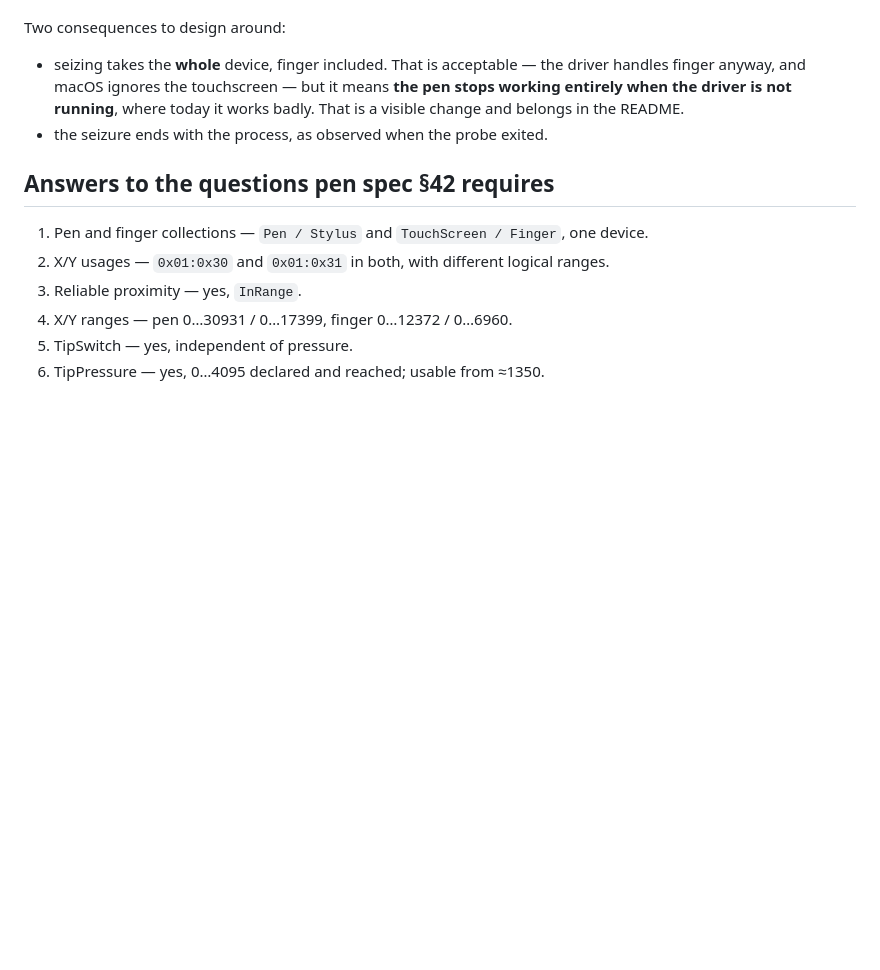
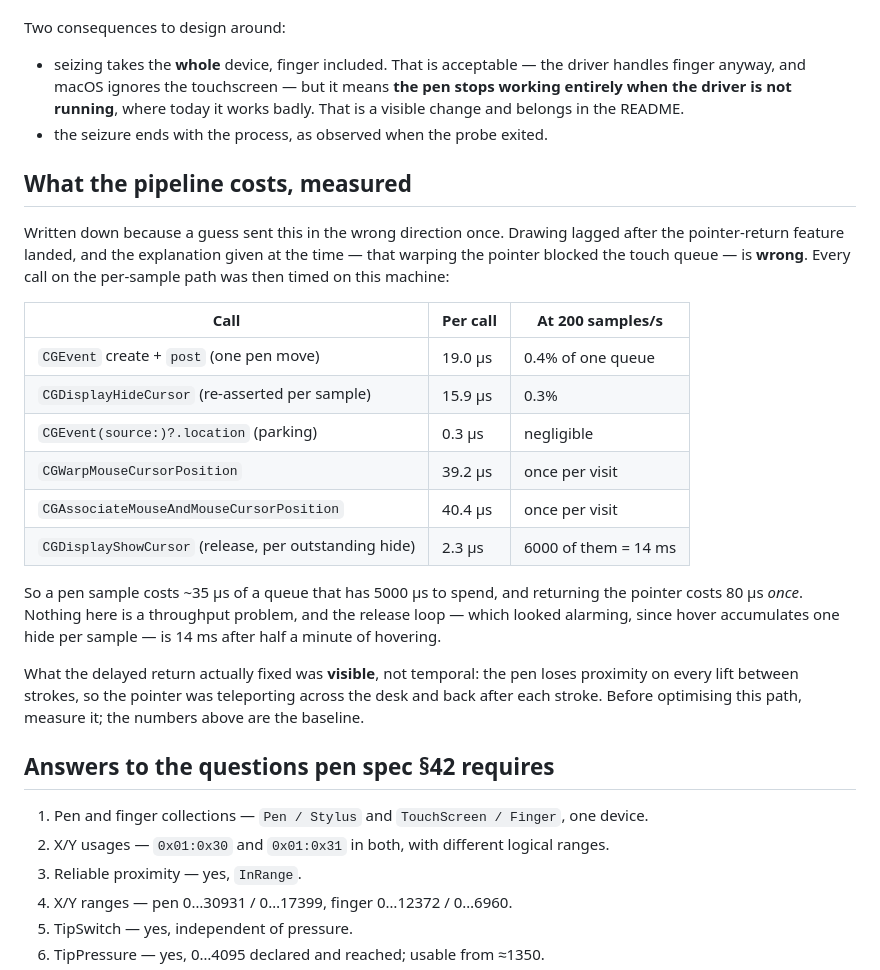
Before and after one commit to i4erkasov/m14t-touch-macos, a Markdown page: M14t_PEN_CAPABILITIES.md, the part around the change. Rendered like a GitHub page; blank space fills up the shorter version.

Commit message:
Record what the pen pipeline costs, and correct a wrong explanation
Drawing lagged after the pointer-return feature landed, and the reason given at
the time — that warping the pointer blocked the touch queue — does not survive
measurement. A warp is 39 µs and the re-association after it 40 µs, once per
visit. A whole pen sample, event posting and cursor hiding together, is about
35 µs of a queue that has 5000 µs to spend.

So the delayed return fixed something visible rather than something temporal:
the pen loses proximity on every lift between strokes, and the pointer was
teleporting across the desk and back after each one.

The numbers are written down because the guess nearly sent an optimisation at
the release loop, which accumulates one outstanding hide per hover sample and
looks alarming until timed: 14 ms after half a minute of hovering.

Co-Authored-By: Claude Opus 5 (1M context) <noreply@anthropic.com>

```diff
--- a/M14t_PEN_CAPABILITIES.md
+++ b/M14t_PEN_CAPABILITIES.md
@@ -156,6 +156,32 @@ Two consequences to design around:
   today it works badly. That is a visible change and belongs in the README.
 - the seizure ends with the process, as observed when the probe exited.
 
+## What the pipeline costs, measured
+
+Written down because a guess sent this in the wrong direction once. Drawing
+lagged after the pointer-return feature landed, and the explanation given at the
+time — that warping the pointer blocked the touch queue — is **wrong**. Every
+call on the per-sample path was then timed on this machine:
+
+| Call | Per call | At 200 samples/s |
+|---|---|---|
+| `CGEvent` create + `post` (one pen move) | 19.0 µs | 0.4% of one queue |
+| `CGDisplayHideCursor` (re-asserted per sample) | 15.9 µs | 0.3% |
+| `CGEvent(source:)?.location` (parking) | 0.3 µs | negligible |
+| `CGWarpMouseCursorPosition` | 39.2 µs | once per visit |
+| `CGAssociateMouseAndMouseCursorPosition` | 40.4 µs | once per visit |
+| `CGDisplayShowCursor` (release, per outstanding hide) | 2.3 µs | 6000 of them = 14 ms |
+
+So a pen sample costs ~35 µs of a queue that has 5000 µs to spend, and
+returning the pointer costs 80 µs *once*. Nothing here is a throughput problem,
+and the release loop — which looked alarming, since hover accumulates one hide
+per sample — is 14 ms after half a minute of hovering.
+
+What the delayed return actually fixed was **visible**, not temporal: the pen
+loses proximity on every lift between strokes, so the pointer was teleporting
+across the desk and back after each stroke. Before optimising this path, measure
+it; the numbers above are the baseline.
+
 ## Answers to the questions pen spec §42 requires
 
 1. Pen and finger collections — `Pen / Stylus` and `TouchScreen / Finger`, one device.
```
